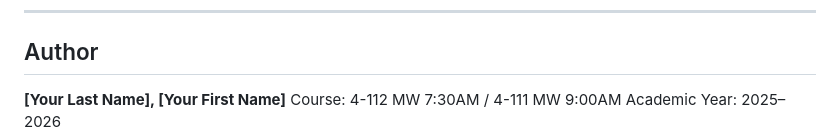
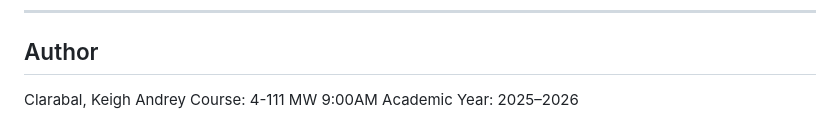
Before and after one commit to kclarabal/firstattempt2026_CLARABAL, a Markdown page: README.md, the part around the change. GitHub-like rendering.

Commit message:
Update author information in README.md

```diff
--- a/README.md
+++ b/README.md
@@ -176,6 +176,6 @@ firstattempt2026_lastname/
 
 ## Author
 
-**[Your Last Name], [Your First Name]**
-Course: 4-112 MW 7:30AM / 4-111 MW 9:00AM
+Clarabal, Keigh Andrey
+Course: 4-111 MW 9:00AM
 Academic Year: 2025–2026
```
